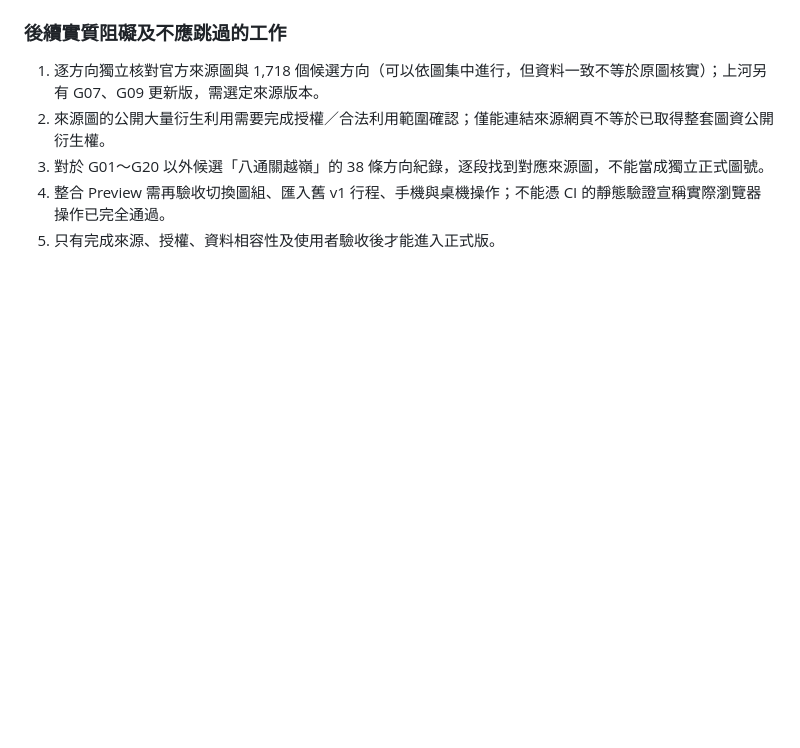
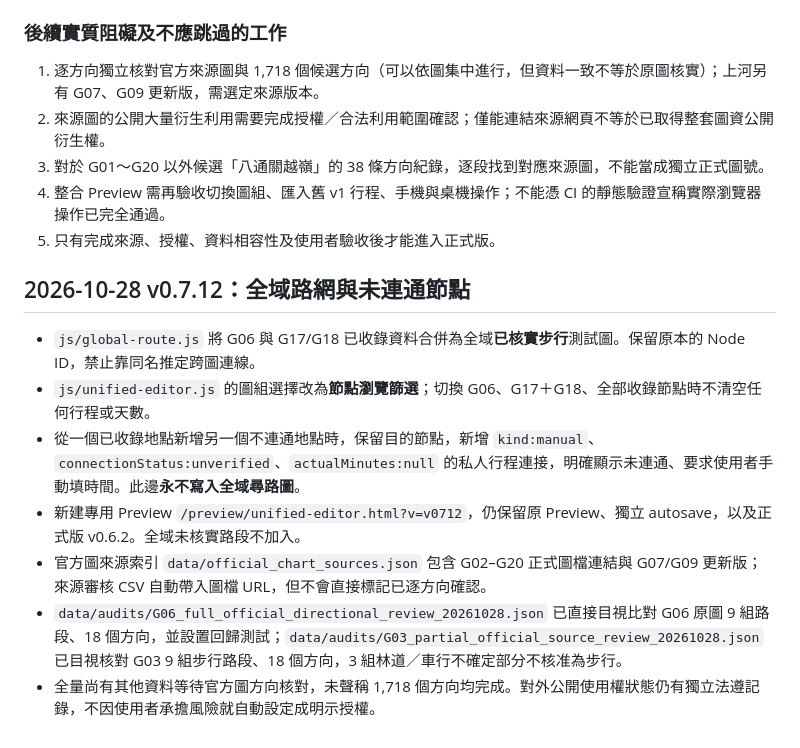
Before and after one commit to jkay-tw/mountain-planner, a Markdown page: docs/ALL_CHARTS_RELEASE_ROADMAP.md, the part around the change. GitHub-like rendering; blank space fills up the shorter version.

Commit message:
docs(v0.7.12): global scoped browser, disconnected manual route and G06/G03 visual source review progress

```diff
--- a/docs/ALL_CHARTS_RELEASE_ROADMAP.md
+++ b/docs/ALL_CHARTS_RELEASE_ROADMAP.md
@@ -81,3 +81,13 @@
 3. 對於 G01～G20 以外候選「八通關越嶺」的 38 條方向紀錄，逐段找到對應來源圖，不能當成獨立正式圖號。
 4. 整合 Preview 需再驗收切換圖組、匯入舊 v1 行程、手機與桌機操作；不能憑 CI 的靜態驗證宣稱實際瀏覽器操作已完全通過。
 5. 只有完成來源、授權、資料相容性及使用者驗收後才能進入正式版。
+
+## 2026-10-28 v0.7.12：全域路網與未連通節點
+
+- `js/global-route.js` 將 G06 與 G17/G18 已收錄資料合併為全域**已核實步行**測試圖。保留原本的 Node ID，禁止靠同名推定跨圖連線。
+- `js/unified-editor.js` 的圖組選擇改為**節點瀏覽篩選**；切換 G06、G17＋G18、全部收錄節點時不清空任何行程或天數。
+- 從一個已收錄地點新增另一個不連通地點時，保留目的節點，新增 `kind:manual`、`connectionStatus:unverified`、`actualMinutes:null` 的私人行程連接，明確顯示未連通、要求使用者手動填時間。此邊**永不寫入全域尋路圖**。
+- 新建專用 Preview `/preview/unified-editor.html?v=v0712`，仍保留原 Preview、獨立 autosave，以及正式版 v0.6.2。全域未核實路段不加入。
+- 官方圖來源索引 `data/official_chart_sources.json` 包含 G02–G20 正式圖檔連結與 G07/G09 更新版；來源審核 CSV 自動帶入圖檔 URL，但不會直接標記已逐方向確認。
+- `data/audits/G06_full_official_directional_review_20261028.json` 已直接目視比對 G06 原圖 9 組路段、18 個方向，並設置回歸測試；`data/audits/G03_partial_official_source_review_20261028.json` 已目視核對 G03 9 組步行路段、18 個方向，3 組林道／車行不確定部分不核准為步行。
+- 全量尚有其他資料等待官方圖方向核對，未聲稱 1,718 個方向均完成。對外公開使用權狀態仍有獨立法遵記錄，不因使用者承擔風險就自動設定成明示授權。
```
